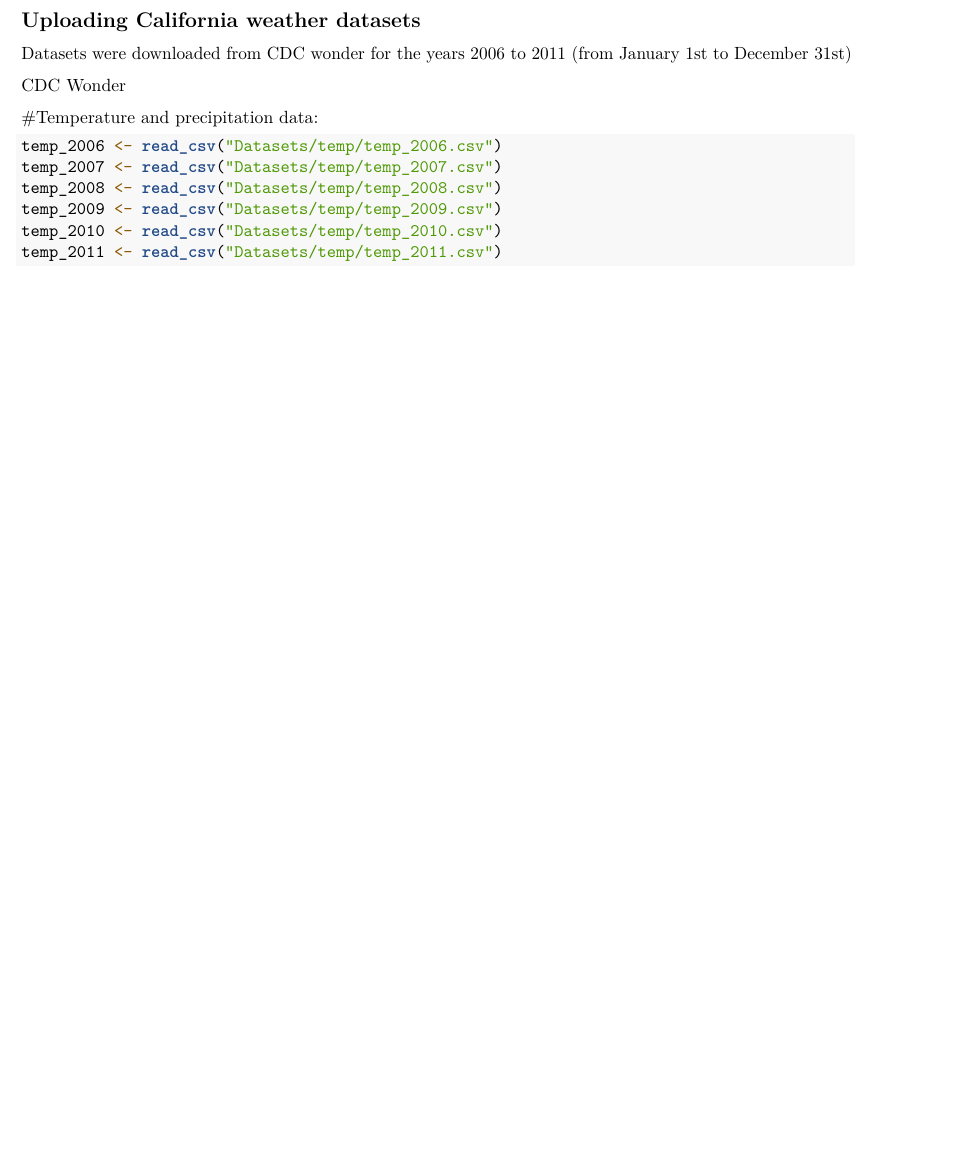
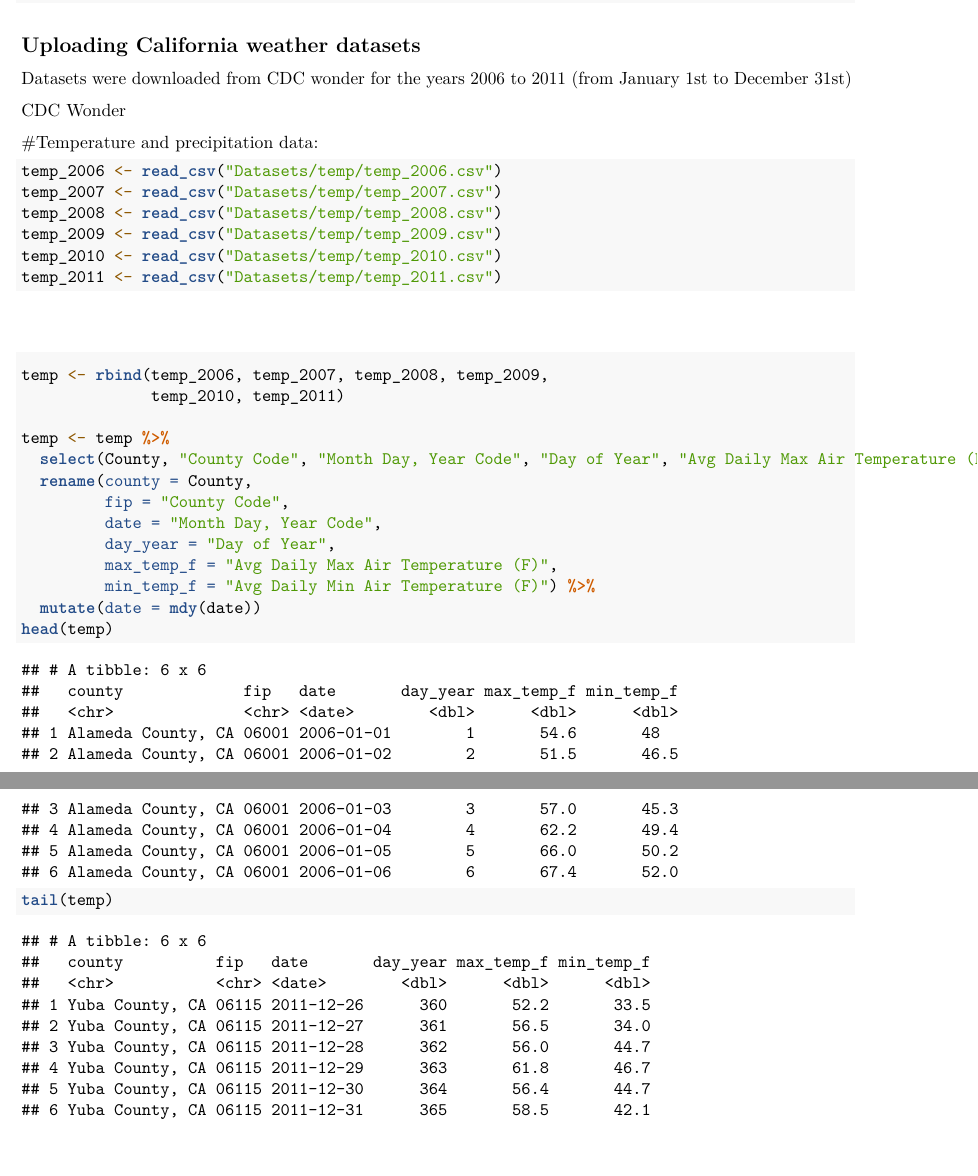
Before and after one commit to devsnels/Final_Project, an R Markdown document (Writing/Final_Project_Markdown.Rmd): part of the page before the commit and two parts of pages 1 and 2 of 2 after it, the two joined at a grey line, cut so that both start at the same text, the shorter picture padded with empty space. Rendered offline with R 4.5, knitr and Pandoc, then LaTeX, with nearby package versions.

Commit message:
Binding 6 years of CA temperature in one obeject

````diff
--- a/Writing/Final_Project_Markdown.Rmd
+++ b/Writing/Final_Project_Markdown.Rmd
@@ -34,3 +34,22 @@ temp_2010 <- read_csv("Datasets/temp/temp_2010.csv")
 temp_2011 <- read_csv("Datasets/temp/temp_2011.csv")
 
 ```
+
+##
+```{r, binding temperature datasets (2006-2011)}
+
+temp <- rbind(temp_2006, temp_2007, temp_2008, temp_2009,
+              temp_2010, temp_2011)
+
+temp <- temp %>%
+  select(County, "County Code", "Month Day, Year Code", "Day of Year", "Avg Daily Max Air Temperature (F)", "Avg Daily Min Air Temperature (F)") %>%
+  rename(county = County,
+         fip = "County Code",
+         date = "Month Day, Year Code",
+         day_year = "Day of Year",
+         max_temp_f = "Avg Daily Max Air Temperature (F)",
+         min_temp_f = "Avg Daily Min Air Temperature (F)") %>%
+  mutate(date = mdy(date))
+head(temp)
+tail(temp)
+```
````
